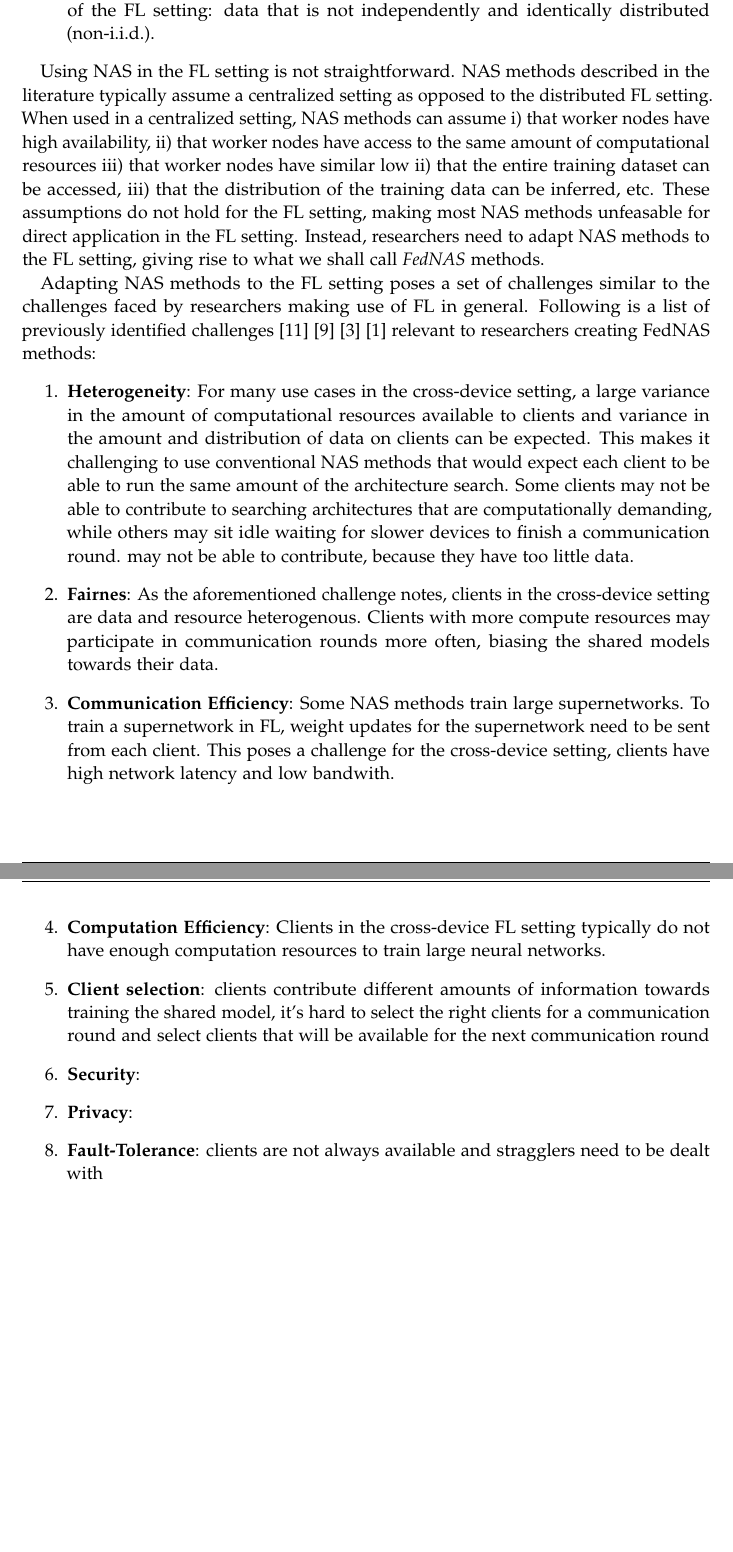
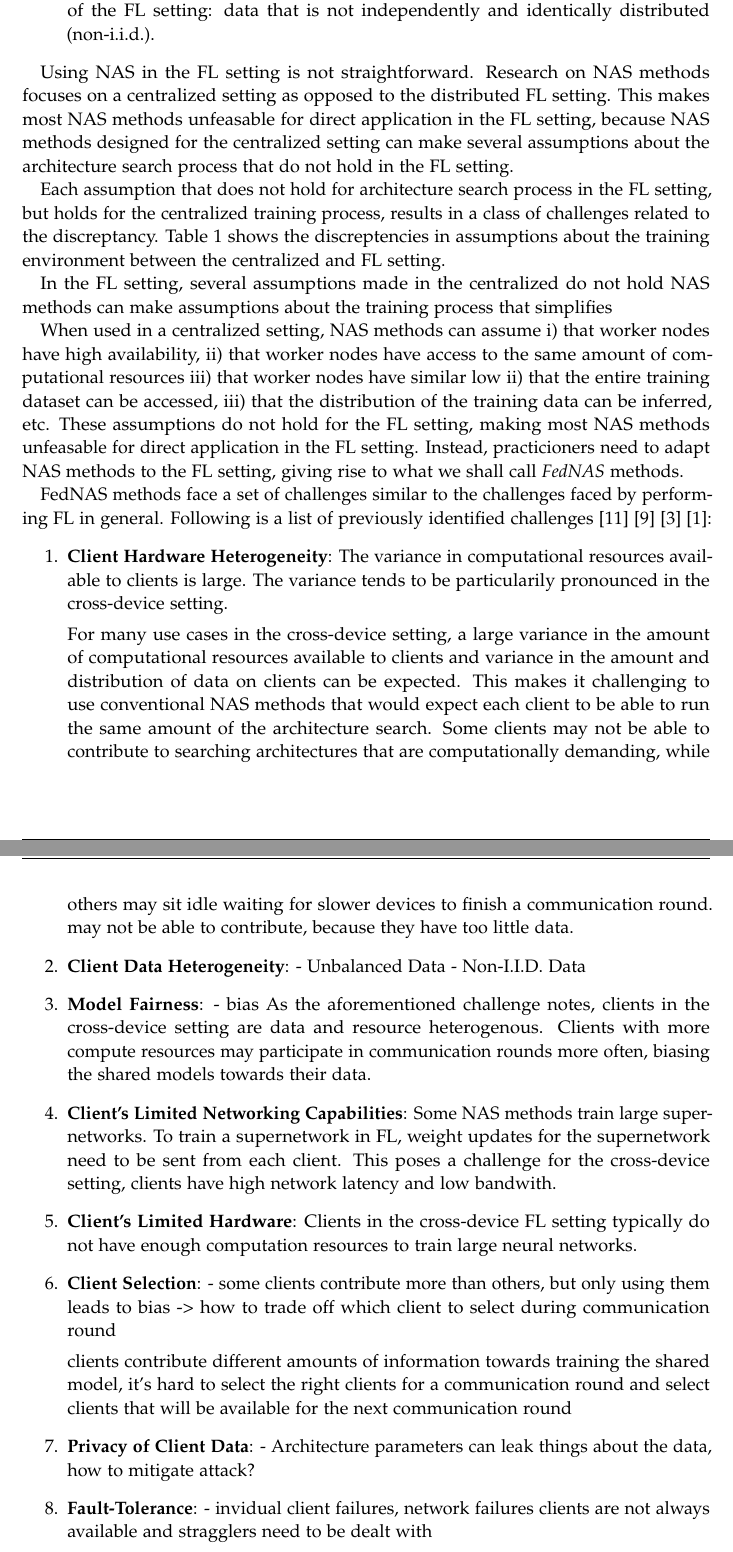
Before and after one commit to MaxCoetzee/auto-cdml-thesis-writing, a LaTeX thesis (main.tex, which reads chapters/01_introduction.tex): two parts of pages 9 and 10 of 18, joined at a grey line, cut so that both start at the same text, the shorter picture padded with empty space. Compiled offline with pdfLaTeX.

Commit message:
before assumptions rewrite

```diff
--- a/chapters/01_introduction.tex
+++ b/chapters/01_introduction.tex
@@ -23,39 +23,64 @@ Federated Learning (FL) is a machine learning method whereby clients collaborati
 FL was originally invented by Google to enable the usage of the increasing volume of privacy-sensitive data stored on edge devices, but distributed data silos (at the organisational level) containing privacy-sensitive data have become another use case. The former is referred to as the \textit{cross-device} FL setting and the latter as the \textit{cross-silo} FL setting. Before FL, it was typical for both kinds of distributed privacy-sensitive data to either not be used at all for machine learning or it was collected in a central location for training — creating the risk of a major breach by malicious actors. FL has been adopted for various ML tasks in production systems by organisations like Google~\cite{gboard_fl_2018}, Apple~\cite{apple_fl_case_study_2025} and Owkin~\cite{owkin_fl_drug_discovery_in_prod_2022}.
 
 %%% why NAS for FL is important: generic benefits and it is a good fit
-By using NAS in the FL setting, researchers not only benefit from the generic benefits of NAS mentioned above, but from several advantages specific to the FL setting:
+By using NAS in the FL setting, practicioners not only benefit from the generic benefits of NAS mentioned above, but from several advantages specific to the FL setting:
 \begin{itemize}
     \item A large body of work in NAS focuses on finding smaller architectures with reduced inference latency that still have reasonable accuracy \cite{nas_1000_papers_2023}. Such lightweight architectures are ideal for deployment on the resource-constrained clients in the cross-device FL setting.
     \item \cite{fl_advances_and_open_problems_2021} note that predefined architectures may not be an optimal choice for FL. Since client data is not visible to model developers, a predefined architecture selected by model developers may contain components redundant for generalizing well from certain client data sets.
-	\item Predefined architectures may perform poorly on another prevalent characteristic of the FL setting: data that is not independently and identically distributed (non-i.i.d.). % [TODO: why?]
+	\item Predefined architectures may perform poorly on another prevalent characteristic of the FL setting: data that is not independently and identically distributed (non-i.i.d.). % [TODO: why? and why is NAS better?]
 \end{itemize}
 
-% difference in assumptions creates challenges
+% difference in assumptions creates challenges for adopting NAS in FL
 
 %% hook b) "What is the overall problem or situation in that domain?"
-%%% overall problem in FedNAS domain: NAS for FL breaks
-Using NAS in the FL setting is not straightforward. NAS methods described in the literature typically assume a centralized setting as opposed to the distributed FL setting. When used in a centralized setting, NAS methods can assume i) that worker nodes have high availability, ii) that worker nodes have access to the same amount of computational resources iii) that worker nodes have similar low  ii) that the entire training dataset can be accessed, iii) that the distribution of the training data can be inferred, etc. These assumptions do not hold for the FL setting, making most NAS methods unfeasable for direct application in the FL setting. Instead, researchers need to adapt NAS methods to the FL setting, giving rise to what we shall call \textit{FedNAS} methods.
+%%% overall problem in FedNAS domain: traditional NAS doesn't work for FL
+Using NAS in the FL setting is not straightforward. Research on NAS methods focuses on a centralized setting as opposed to the distributed FL setting. This makes most NAS methods unfeasable for direct application in the FL setting, because NAS methods designed for the centralized setting can make several assumptions about the architecture search process that do not hold in the FL setting.
+
+%%% assumption discreptancies create challenges
+Each assumption that does not hold for architecture search process in the FL setting, but holds for the centralized training process, results in a class of challenges related to the discreptancy. Table 1 shows the discreptencies in assumptions about the training environment between the centralized and FL setting.
+
+
+
+In the FL setting, several assumptions made in the centralized do not hold NAS methods can make assumptions about the training process that simplifies
+
+When used in a centralized setting, NAS methods can assume i) that worker nodes have high availability, ii) that worker nodes have access to the same amount of computational resources iii) that worker nodes have similar low ii) that the entire training dataset can be accessed, iii) that the distribution of the training data can be inferred, etc. These assumptions do not hold for the FL setting, making most NAS methods unfeasable for direct application in the FL setting. Instead, practicioners need to adapt NAS methods to the FL setting, giving rise to what we shall call \textit{FedNAS} methods.
 %%% Meta-Comment: I make use of numbering i-iii, because the descriptions of the assumptions are longer phrases and I feel this helps the reader navigate them. If the stated assumptions were only separated by commas, the reader might get lost in the length of the sentence.
-
-% TODO: is the following relevant: Why do the challenges for FL in general apply specifically for NAS for FL s well asWhy are the challenges the same?
 
 % the relevant challenges are the ones that researchers are interested in overcoming when creating FedNAS methods: what are the roadblocks on the way there?
 
 %%% get more specific about how NAS breaks => challenges
 % TODO: better challenge descriptions
-Adapting NAS methods to the FL setting poses a set of challenges similar to the challenges faced by researchers making use of FL in general. Following is a list of previously identified challenges~\cite{fl_seminal_2017}~\cite{fl_advances_and_open_problems_2021}~\cite{fl_in_practice_reflections_2024}~\cite{fl_taxonomy_2024} relevant to researchers creating FedNAS methods: % TODO: Should I inlclude why we can use the  taxonomy for our challenges  eventhough it's original purpose is different?
+FedNAS methods face a set of challenges similar to the challenges faced by performing FL in general. Following is a list of previously identified challenges~\cite{fl_seminal_2017}~\cite{fl_advances_and_open_problems_2021}~\cite{fl_in_practice_reflections_2024}~\cite{fl_taxonomy_2024}: % TODO: Should I inlclude why we can use the  taxonomy for our challenges  eventhough it's original purpose is different?
 \begin{enumerate}
-    \item \textbf{Heterogeneity}: For many use cases in the cross-device setting, a large variance in the amount of computational resources available to clients and variance in the amount and distribution of data on clients can be expected. This makes it challenging to use conventional NAS methods that would expect each client to be able to run the same amount of the architecture search. Some clients may not be able to contribute to searching architectures that are computationally demanding, while others may sit idle waiting for slower devices to finish a communication round. may not be able to contribute, because they have too little data.
-    \item \textbf{Fairnes}: As the aforementioned challenge notes, clients in the cross-device setting are data and resource heterogenous. Clients with more compute resources may participate in communication rounds more often, biasing the shared models towards their data.
-    \item \textbf{Communication Efficiency}: Some NAS methods train large supernetworks. To train a supernetwork in FL, weight updates for the supernetwork need to be sent from each client. This poses a challenge for the cross-device setting, clients have high network latency and low bandwith.
-    \item \textbf{Computation Efficiency}: Clients in the cross-device FL setting typically do not have enough computation resources to train large neural networks.
-    \item \textbf{Client selection}: clients contribute different amounts of information towards training the shared model, it's hard to select the right clients for a communication round and select clients that will be available for the next communication round
-    \item \textbf{Security}:
-    \item \textbf{Privacy}:
-    \item \textbf{Fault-Tolerance}: clients are not always available and stragglers need to be dealt with
+    \item \textbf{Client Hardware Heterogeneity}: The variance in computational resources available to clients is large. The variance tends to be particularily pronounced in the cross-device setting.
+
+    For many use cases in the cross-device setting, a large variance in the amount of computational resources available to clients and variance in the amount and distribution of data on clients can be expected. This makes it challenging to use conventional NAS methods that would expect each client to be able to run the same amount of the architecture search. Some clients may not be able to contribute to searching architectures that are computationally demanding, while others may sit idle waiting for slower devices to finish a communication round. may not be able to contribute, because they have too little data.
+    \item \textbf{Client Data Heterogeneity}:
+    - Unbalanced Data
+    - Non-I.I.D. Data
+    \item \textbf{Model Fairness}:
+    - bias
+    As the aforementioned challenge notes, clients in the cross-device setting are data and resource heterogenous. Clients with more compute resources may participate in communication rounds more often, biasing the shared models towards their data.
+    \item \textbf{Client's Limited Networking Capabilities}: Some NAS methods train large supernetworks. To train a supernetwork in FL, weight updates for the supernetwork need to be sent from each client. This poses a challenge for the cross-device setting, clients have high network latency and low bandwith.
+    \item \textbf{Client's Limited Hardware}: Clients in the cross-device FL setting typically do not have enough computation resources to train large neural networks.
+    \item \textbf{Client Selection}:
+    - some clients contribute more than others, but only using them leads to bias -> how to trade off which client to select during communication round
+
+    clients contribute different amounts of information towards training the shared model, it's hard to select the right clients for a communication round and select clients that will be available for the next communication round
+    \item \textbf{Privacy of Client Data}:
+    - Architecture parameters can leak things about the data, how to mitigate attack?
+    \item \textbf{Fault-Tolerance}: - invidual client failures, network failures clients are not always available and stragglers need to be dealt with
+    \item \textbf{Selecting The Location where the Search Happens}:
 \end{enumerate}
-% reforemulate research directions as challenges instead? => not sure
 
+% reforemulate research directions as challenges instead? => not sure => yes, i think so. The headings I have so far are more descriptive of the FL setting.
+
+% Why challenge instead optimization objective?
+
+As \cite{fl_to_nas_survey_2021} and \cite{multi-objective_methods_in_fl_2025} note, FedNAS is an inherently multi-objective optimization problem.
+% TODO: challenges trade-off, finding pareto optimum not easy, reference multi-objective paper
+
+%%% adaptation techniques explanations
 Each FedNAS method employs several \textit{adaptation techniques} dependant on a) the type of NAS method it adapts and b) the class of challenges the FedNAS method aims to overcome. For example, naively using a supernet-based NAS method in the cross-device FL setting by having each client train the entire supernet, % "training the entire supernet" is ambiguous, need to reformulate
 would result in detrimental completion times. This embodies the computational efficiency challenge class, and one FedNAS method~\cite{fedoras_2022} overcomes it by \textit{adapting} the subnet sampling process of X NAS method, such that only subnets within the client's training budget get selected for training.
 
@@ -64,9 +89,12 @@ would result in detrimental completion times. This embodies the computational ef
 
 %%% why is literature review on adaptation techniques relevant?
 %%% TODO: maybe add reason why a regular FedNAS user might create their own FedNAS method? Not only reasearcher do this
-%%% - every problem is different => off-the-shelf solutions don't work
+%%%  another problem in FedNAS domain:- every problem is different => off-the-shelf solutions don't work => why?
 %%% - need composable adaptation techniques to create fednas methods
-Researchers create new FedNAS methods, either to adapt new NAS methods to the FL setting or to adapt NAS methods in new ways to overcome different sets of challenge classes. To this end, it is useful to use existing literature on FedNAS methods and avoid re-inventing adaptation techniques for overcoming each of the challenge classes. A considerable amount of literature on FedNAS methods has appeared in recent years, resulting in a large number of novel adaptation techniques. Unfortunately, adaptation techniques are scattered throughout the increasingly large volume of FedNAS literature, putting a burden on researchers intersted in re-using them for new FedNAS methods.
+- scenarios for which a FedNAS method exists that suits a problem
+Practicioners use existing FedNAS methods to solve a problem.
+
+create new FedNAS methods, either to adapt new NAS methods to the FL setting or to adapt NAS methods in new ways to overcome different sets of challenge classes. To this end, it is useful to use existing literature on FedNAS methods and avoid re-inventing adaptation techniques for overcoming each of the challenge classes. A considerable amount of literature on FedNAS methods has appeared in recent years, resulting in a large number of novel adaptation techniques. Unfortunately, adaptation techniques are scattered throughout the increasingly large volume of FedNAS literature, putting a burden on researchers intersted in re-using them for new FedNAS methods.
 
 % practical problem: researchers want to easily build new FedNAS methods based on their needs
 
```
Also changed, not shown: chapters/01_old_intro.tex (+1 -1 lines), chapters/01_introduction.tex (10 more changed lines), 2 other files.
